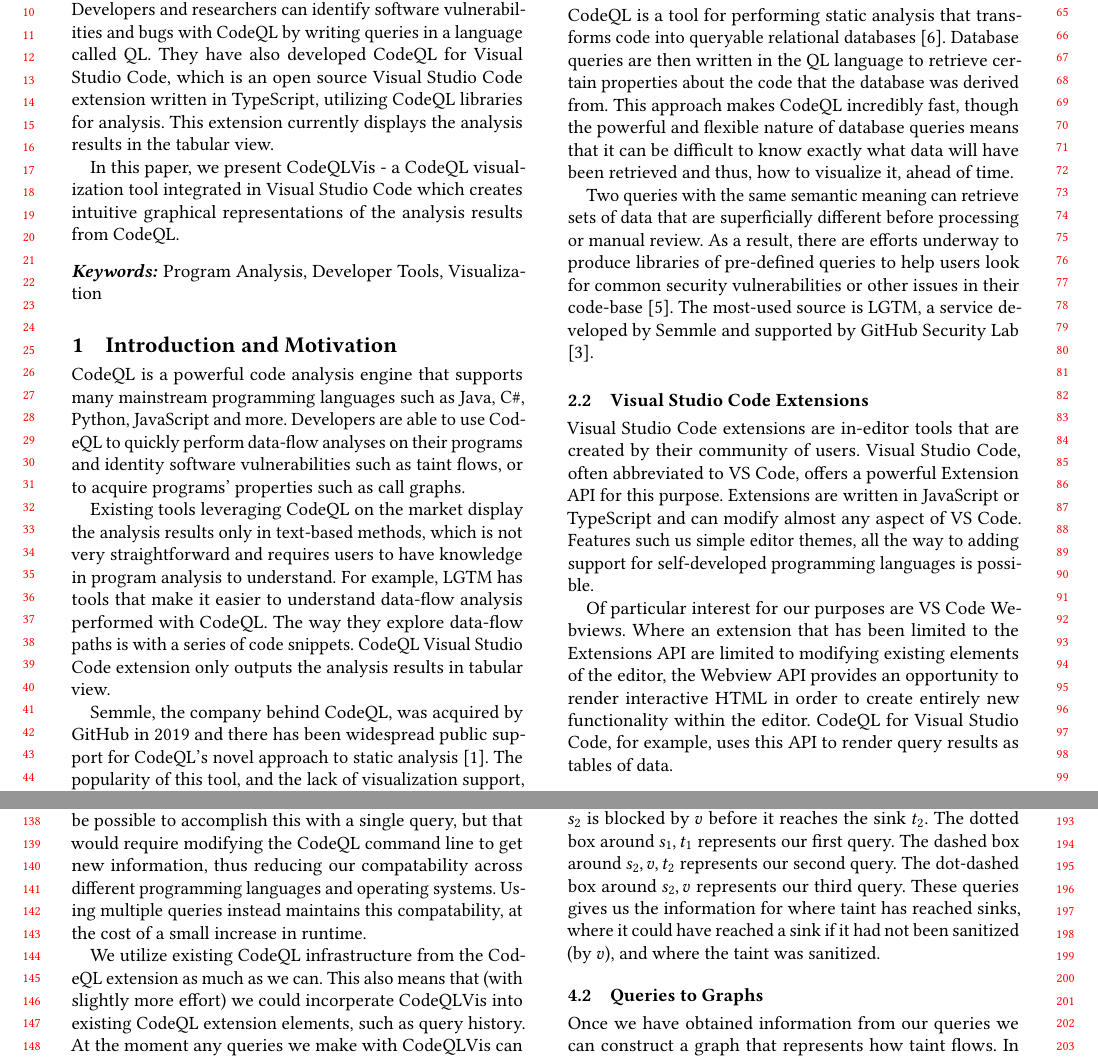
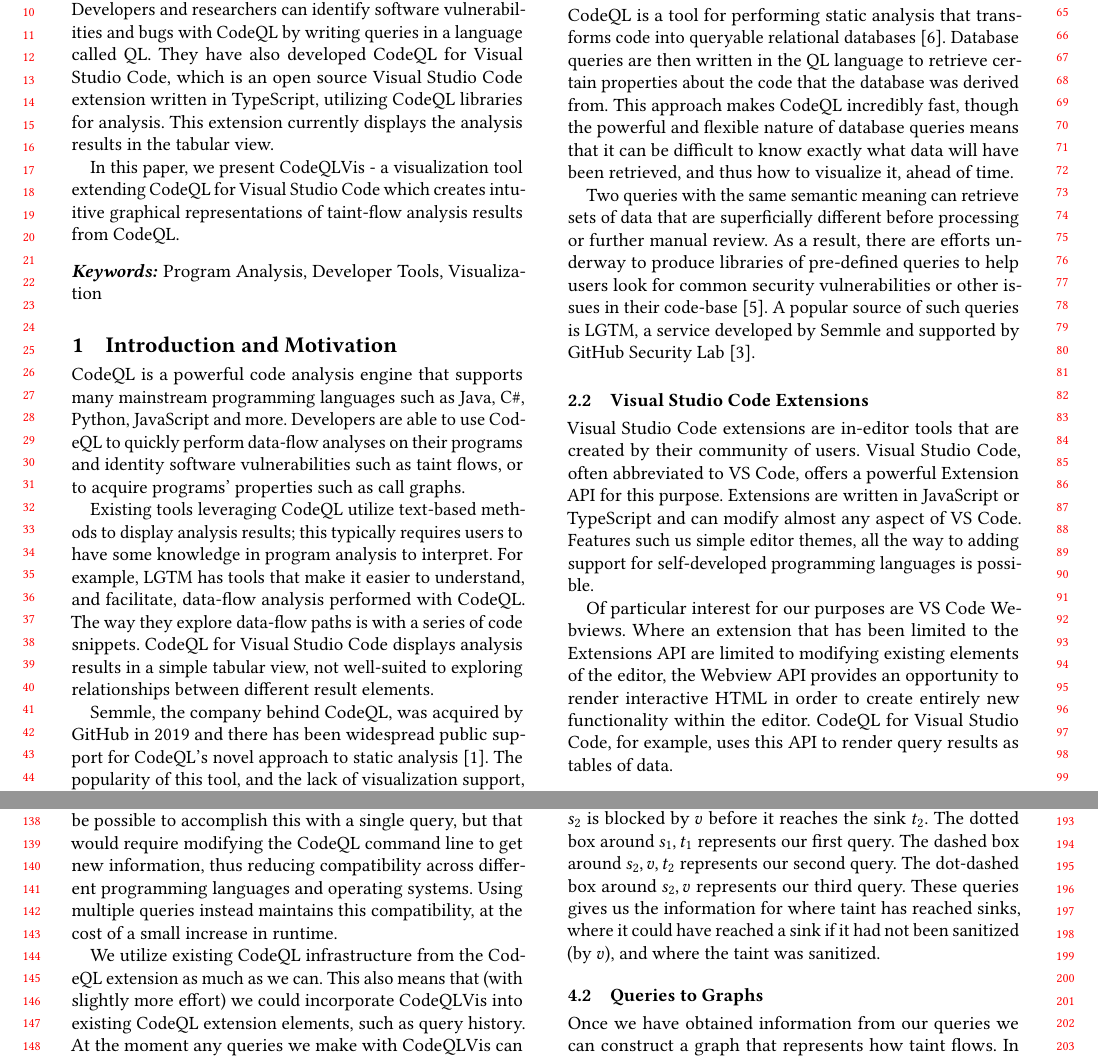
Before and after one commit to CodeQL-Visualization/CMPUT416-Final-Document, a LaTeX paper (acmart-sigplanproc-template.tex): two parts of pages 1 and 2 of 5, joined at a grey line, cut so that both start at the same text. Compiled offline with pdfLaTeX.

Commit message:
Update acmart-sigplanproc-template.tex
- typo and grammar edits

```diff
--- a/acmart-sigplanproc-template.tex
+++ b/acmart-sigplanproc-template.tex
@@ -148,7 +148,7 @@
 \begin{abstract}
   CodeQL is a program analysis tool developed by Semmle. Developers and researchers can identify software vulnerabilities and bugs with CodeQL by writing queries in a language called QL. They have also developed CodeQL for Visual Studio Code, which is an open source Visual Studio Code extension written in TypeScript, utilizing CodeQL libraries for analysis. This extension currently displays the analysis results in the tabular view.
   \newline
-  \indent In this paper, we present CodeQLVis - a CodeQL visualization tool integrated in Visual Studio Code which creates intuitive graphical representations of the analysis results from CodeQL.
+  \indent In this paper, we present CodeQLVis - a visualization tool extending CodeQL for Visual Studio Code which creates intuitive graphical representations of taint-flow analysis results from CodeQL.
 
 \end{abstract}
 
@@ -190,7 +190,7 @@
 \section{Introduction and Motivation}
 CodeQL is a powerful code analysis engine that supports many mainstream programming languages such as Java, C\#, Python, JavaScript and more. Developers are able to use CodeQL to quickly perform data-flow analyses on their programs and identity software vulnerabilities such as taint flows, or to acquire programs' properties such as call graphs.
 \newline
-\indent Existing tools leveraging CodeQL on the market display the analysis results only in text-based methods, which is not very straightforward and requires users to have knowledge in program analysis to understand. For example, LGTM has tools that make it easier to understand data-flow analysis performed with CodeQL. The way they explore data-flow paths is with a series of code snippets. CodeQL Visual Studio Code extension only outputs the analysis results in tabular view.
+\indent Existing tools leveraging CodeQL utilize text-based methods to display analysis results; this typically requires users to have some knowledge in program analysis to interpret. For example, LGTM has tools that make it easier to understand, and facilitate, data-flow analysis performed with CodeQL. The way they explore data-flow paths is with a series of code snippets. CodeQL for Visual Studio Code displays analysis results in a simple tabular view, not well-suited to exploring relationships between different result elements.
 \newline
 \indent Semmle, the company behind CodeQL, was acquired by GitHub in 2019 and there has been widespread public support for CodeQL's novel approach to static analysis \cite{Semmle_GitHub}. The popularity of this tool, and the lack of visualization support, has given us reason to explore this problem. We've narrowed our scope in this domain to visualizing data-flow analysis, particularly as it pertains to taint-flow tracking.
 \newline
@@ -199,9 +199,9 @@
 \section{Background}
 
 \subsection{CodeQL}
-CodeQL is a tool for performing static analysis that transforms code into queryable relational databases \cite{Semmle_CodeQL_About}. Database queries are then written in the QL language to retrieve certain properties about the code that the database was derived from. This approach makes CodeQL incredibly fast, though the powerful and flexible nature of database queries means that it can be difficult to know exactly what data will have been retrieved and thus, how to visualize it, ahead of time.
+CodeQL is a tool for performing static analysis that transforms code into queryable relational databases \cite{Semmle_CodeQL_About}. Database queries are then written in the QL language to retrieve certain properties about the code that the database was derived from. This approach makes CodeQL incredibly fast, though the powerful and flexible nature of database queries means that it can be difficult to know exactly what data will have been retrieved, and thus how to visualize it, ahead of time.
 \newline
-\indent Two queries with the same semantic meaning can retrieve sets of data that are superficially different before processing or manual review. As a result, there are efforts underway to produce libraries of pre-defined queries to help users look for common security vulnerabilities or other issues in their code-base \cite{Semmle_LGTM}. The most-used source is LGTM, a service developed by Semmle and supported by GitHub Security Lab \cite{GitHub_SecurtyLab_CodeQL}.
+\indent Two queries with the same semantic meaning can retrieve sets of data that are superficially different before processing or further manual review. As a result, there are efforts underway to produce libraries of pre-defined queries to help users look for common security vulnerabilities or other issues in their code-base \cite{Semmle_LGTM}. A popular source of such queries is LGTM, a service developed by Semmle and supported by GitHub Security Lab \cite{GitHub_SecurtyLab_CodeQL}.
 
 \subsection{Visual Studio Code Extensions}
 Visual Studio Code extensions are in-editor tools that are created by their community of users. Visual Studio Code, often abbreviated to VS Code, offers a powerful Extension API for this purpose. Extensions are written in JavaScript or TypeScript and can modify almost any aspect of VS Code. Features such us simple editor themes, all the way to adding support for self-developed programming languages is possible.
@@ -230,9 +230,9 @@
 \section{Approach}
 
 \subsection{CodeQL Queries}
-Our approach is to make multiple CodeQL queries derived from the original query to get relevant information. It would be possible to accomplish this with a single query, but that would require modifying the CodeQL command line to get new information, thus reducing our compatability across different programming languages and operating systems. Using multiple queries instead maintains this compatability, at the cost of a small increase in runtime.
+Our approach is to make multiple CodeQL queries derived from the original query to get relevant information. It would be possible to accomplish this with a single query, but that would require modifying the CodeQL command line to get new information, thus reducing compatibility across different programming languages and operating systems. Using multiple queries instead maintains this compatibility, at the cost of a small increase in runtime.
 \newline
-\indent We utilize existing CodeQL infrastructure from the CodeQL extension as much as we can. This also means that (with slightly more effort) we could incorperate CodeQLVis into existing CodeQL extension elements, such as query history. At the moment any queries we make with CodeQLVis can be recalled as CodeQL queries using the history manager, but we do cannot recall them to redisplay visualized queries.
+\indent We utilize existing CodeQL infrastructure from the CodeQL extension as much as we can. This also means that (with slightly more effort) we could incorporate CodeQLVis into existing CodeQL extension elements, such as query history. At the moment any queries we make with CodeQLVis can be recalled as CodeQL queries using the history manager, but we do cannot recall them to redisplay visualized queries.
 \newline
 \indent We will make at most three queries with the CodeQL command line for a given CodeQLVis visualization. The first will be the unmodified original query. If the original query had a sanitizer method we will make two additional queries modified from our original query: one where we remove the sanitization from our query, and one where we replace the sink detection in our query with what was formerly the sanitization detection. The first of these modified queries will tell us when we have sink nodes that would have been tainted, if not for the sanitization we have. The second of these modified queries tells us how far taint flows before being sanitized. Figure \ref{queries} shows the information the different queries find.
 \newline
```
Also changed, not shown: acmart-sigplanproc-template.tex (2 more changed lines).
